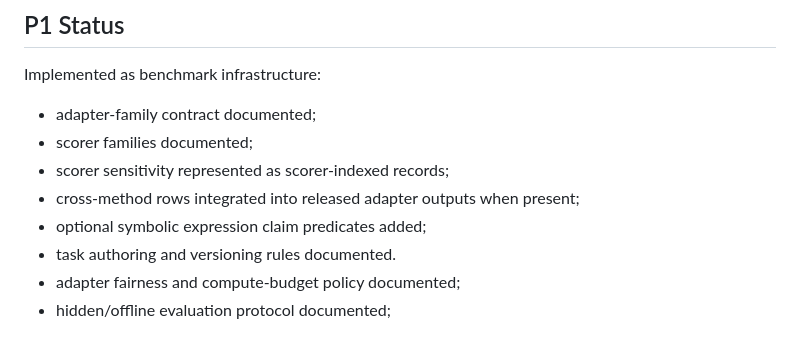
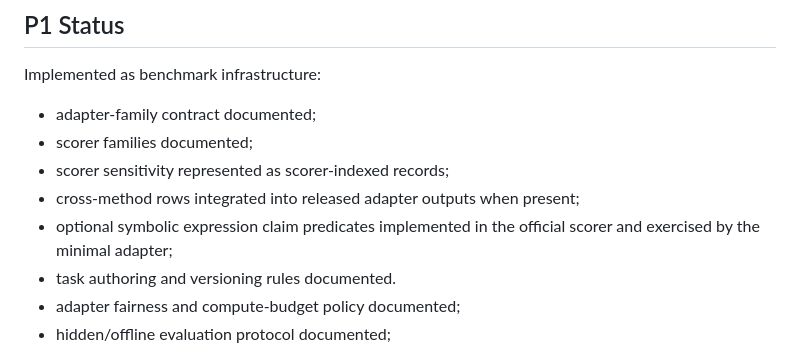
Before and after one commit to zicoG21/prism-kan, a Markdown page: docs/claimtransfer_full_benchmark_status_20260604.md, the part around the change. GitHub-like rendering.

```diff
--- a/docs/claimtransfer_full_benchmark_status_20260604.md
+++ b/docs/claimtransfer_full_benchmark_status_20260604.md
@@ -78,7 +78,8 @@ Implemented as benchmark infrastructure:
 - scorer families documented;
 - scorer sensitivity represented as scorer-indexed records;
 - cross-method rows integrated into released adapter outputs when present;
-- optional symbolic expression claim predicates added;
+- optional symbolic expression claim predicates implemented in the official
+  scorer and exercised by the minimal adapter;
 - task authoring and versioning rules documented.
 - adapter fairness and compute-budget policy documented;
 - hidden/offline evaluation protocol documented;
```
Also changed, not shown: docs/claimtransfer_full_benchmark_todo_20260604.md (+16 -0 lines).
